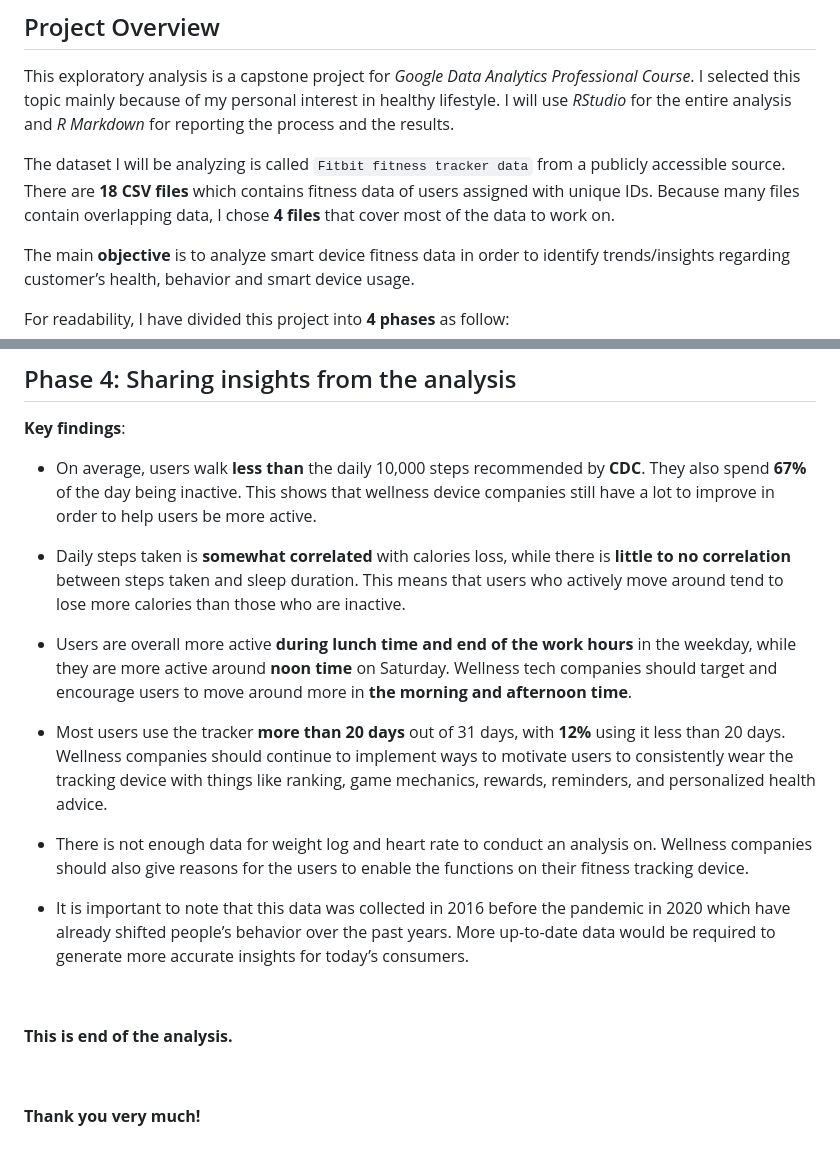
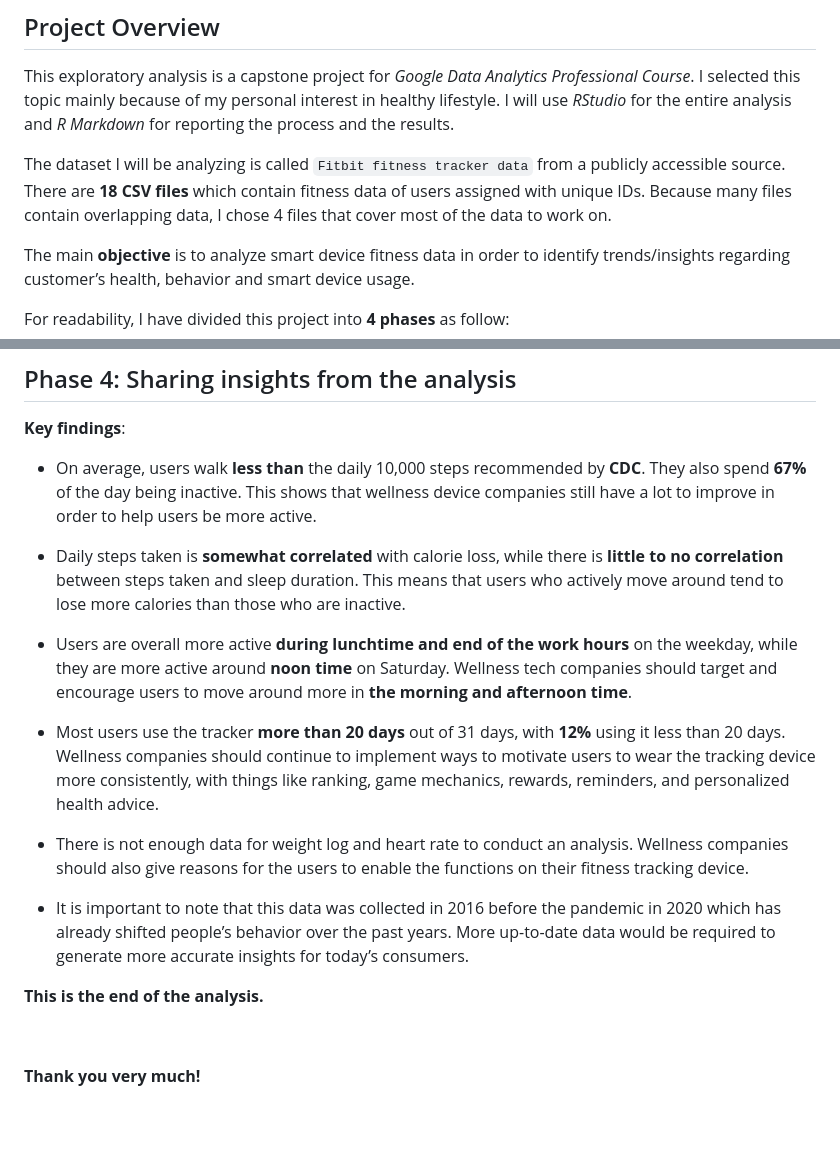
Before and after one commit to Seanxupoj/DATA-ANALYST-PORTFOLIO, a Markdown page: Wellness Tracker Analysis (RStudio)/WellnessTracker_EDA.md, 2 parts joined by grey strips. GitHub-like rendering; blank space fills up the shorter version.

```diff
--- a/Wellness Tracker Analysis (RStudio)/WellnessTracker_EDA.md
+++ b/Wellness Tracker Analysis (RStudio)/WellnessTracker_EDA.md
@@ -12,9 +12,9 @@ entire analysis and *R Markdown* for reporting the process and the
 results.
 
 The dataset I will be analyzing is called `Fitbit fitness tracker data`
-from a publicly accessible source. There are **18 CSV files** which contains
+from a publicly accessible source. There are **18 CSV files** which contain
 fitness data of users assigned with unique IDs. Because many files
-contain overlapping data, I chose **4 files** that cover most of the data to
+contain overlapping data, I chose 4 files that cover most of the data to
 work on.
 
 The main **objective** is to analyze smart device fitness data in order
@@ -754,34 +754,33 @@ evening time from **5pm to 7pm**.
   that wellness device companies still have a lot to improve in order to
   help users be more active.
 
-- Daily steps taken is **somewhat correlated** with calories loss, while
+- Daily steps taken is **somewhat correlated** with calorie loss, while
   there is **little to no correlation** between steps taken and sleep
   duration. This means that users who actively move around tend to lose
   more calories than those who are inactive.
 
-- Users are overall more active **during lunch time and end of the work
-  hours** in the weekday, while they are more active around **noon time** on
+- Users are overall more active **during lunchtime and end of the work
+  hours** on the weekday, while they are more active around **noon time** on
   Saturday. Wellness tech companies should target and encourage users to
   move around more in **the morning and afternoon time**.
 
 - Most users use the tracker **more than 20 days** out of 31 days, with
   **12%** using it less than 20 days. Wellness companies should continue
-  to implement ways to motivate users to consistently wear the tracking
-  device with things like ranking, game mechanics, rewards, reminders,
+  to implement ways to motivate users to wear the tracking
+  device more consistently, with things like ranking, game mechanics, rewards, reminders,
   and personalized health advice.
 
 - There is not enough data for weight log and heart rate to conduct an
-  analysis on. Wellness companies should also give reasons for the users
+  analysis. Wellness companies should also give reasons for the users
   to enable the functions on their fitness tracking device.
 
 - It is important to note that this data was collected in 2016 before
-  the pandemic in 2020 which have already shifted people’s behavior over
+  the pandemic in 2020 which has already shifted people’s behavior over
   the past years. More up-to-date data would be required to generate
   more accurate insights for today’s consumers.
 
 
-
-**This is end of the analysis.**
+**This is the end of the analysis.**
 
 &nbsp;
 
```
